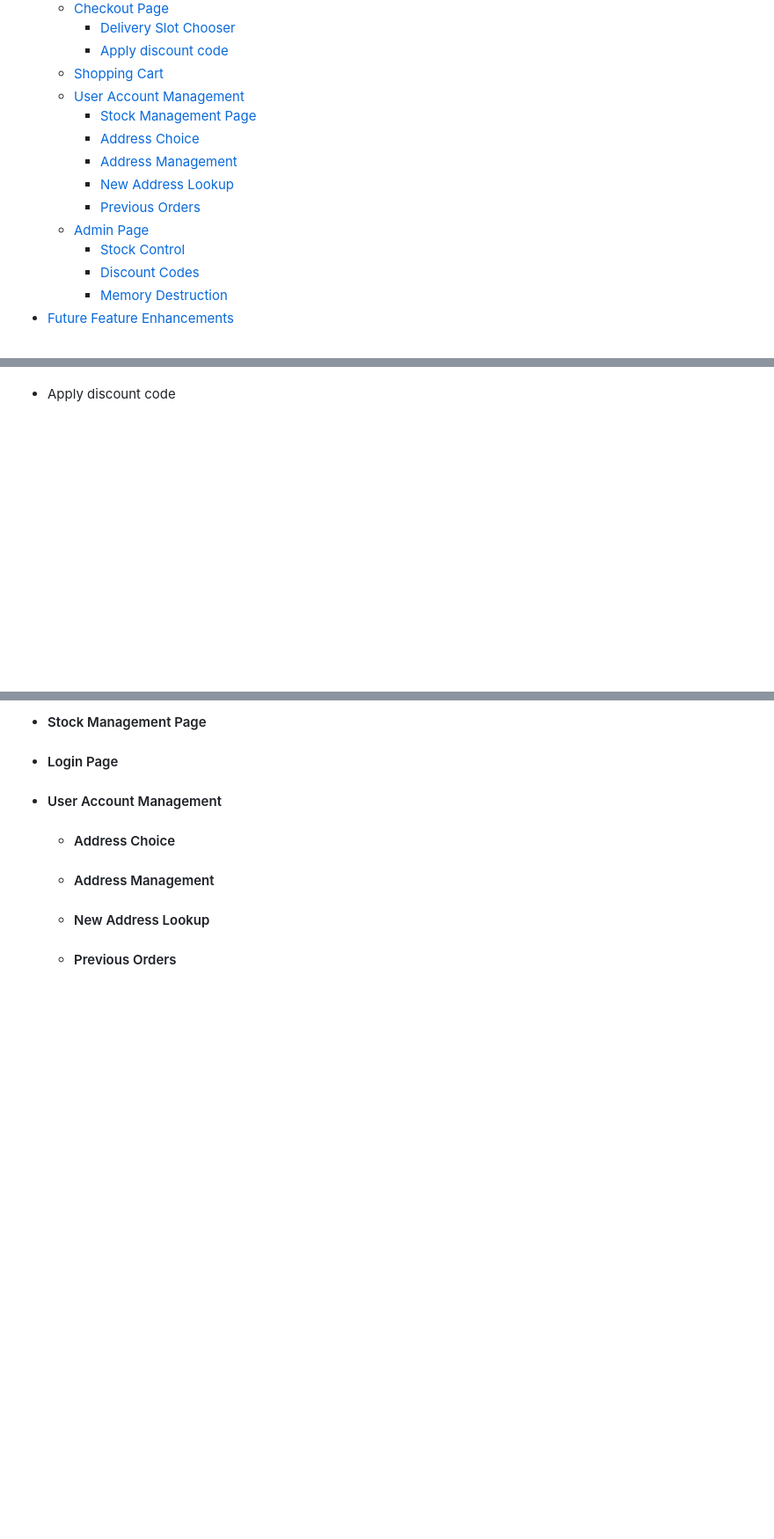
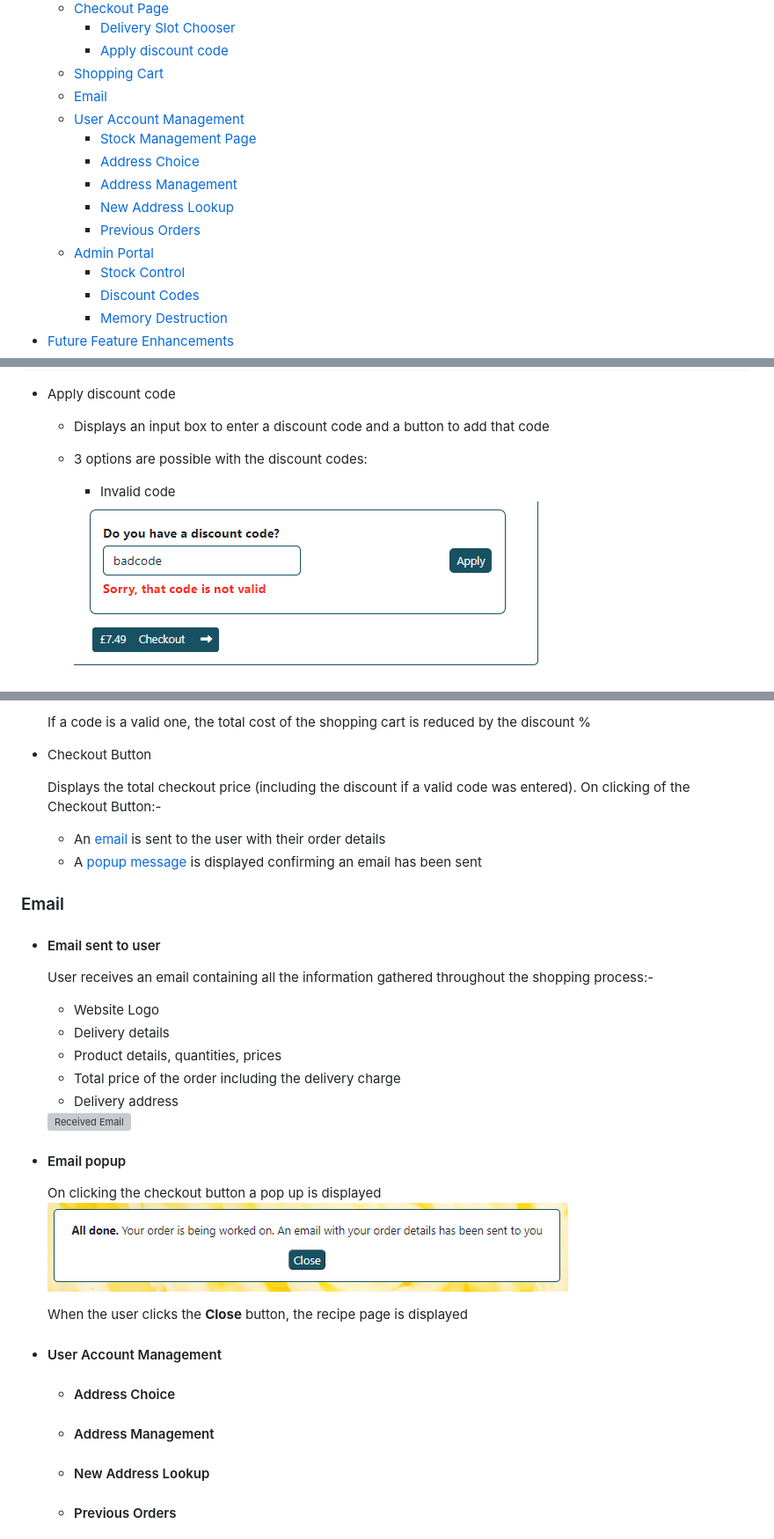
Before and after one commit to Andu7789/MyProject-Recipe-and-Shop, a Markdown page: ReadMe.md, 3 parts joined by grey strips. Shown: that part at 88% size. GitHub-like rendering; blank space fills up the shorter version; grey boxes are pictures that could not be loaded.

```diff
--- a/ReadMe.md
+++ b/ReadMe.md
@@ -26,13 +26,14 @@ This site was created to showcase my learnings from a 12 week course (an Introdu
         * [Delivery Slot Chooser](#Delivery-Slot-Chooser)
         * [Apply discount code](#Apply-discount-code)
     * [Shopping Cart](#Shopping-Cart)
+    * [Email](#Email)
     * [User Account Management](#User-Account-Management)
         * [Stock Management Page](#Stock-Management-Page)
         * [Address Choice](#Address-Choice)
         * [Address Management](#Address-Management)
         * [New Address Lookup](#New-Address-Lookup)
         * [Previous Orders](#Previous-Orders)
-    * [Admin Page](#Admin-Page)
+    * [Admin Portal](#Admin-Portal)
         * [Stock Control](#Stock-Control)
         * [Discount Codes](#Discount-Codes)
         * [Memory Destruction](#Memory-Destruction)
@@ -287,2 +316,6 @@ All the information from the item which was clicked is displayed.  This includes
 * Apply discount code
+    * Displays an input box to enter a discount code and a button to add that code
+    * 3 options are possible with the discount codes:
+        * Invalid code
+        <img src="Assets/Screen Shots/Discount Code - invalid.png" alt="Discount code invalid">
 
@@ -290,7 +327,32 @@ All the information from the item which was clicked is displayed.  This includes
 
-* #### Stock Management Page
+    If a code is a valid one, the total cost of the shopping cart is reduced by the discount %
 
-* #### Login Page
+* Checkout Button
+
+    Displays the total checkout price (including the discount if a valid code was entered).  On clicking of the Checkout Button:-
+
+    * An [email](#email-sent-to-user) is sent to the user with their order details
+    * A [popup message](#email-popup) is displayed confirming an email has been sent
+
+### Email
+
+* #### Email sent to user
+
+    User receives an email containing all the information gathered throughout the shopping process:-
+    *   Website Logo
+    *   Delivery details
+    *   Product details, quantities, prices
+    *   Total price of the order including the delivery charge
+    *   Delivery address
+
+    <img src="Assets/Screen Shots/Email - Received Email.png" alt="Received Email">
+
+* #### Email popup
+
+    On clicking the checkout button a pop up is displayed
+     <img src="Assets/Screen Shots/Email - Confirmation.png" alt="Email Confirmation">
+
+    When the user clicks the **Close** button, the recipe page is displayed
 
 * #### User Account Management
 
```
Also changed, not shown: other parts of ReadMe.md (+54 -7 lines), Assets/Screen Shots/Delivery Slot Window.png (added), Assets/Screen Shots/Delivery Slot message.png (added), Assets/Screen Shots/Logon Google.png (added), 6 other files.
